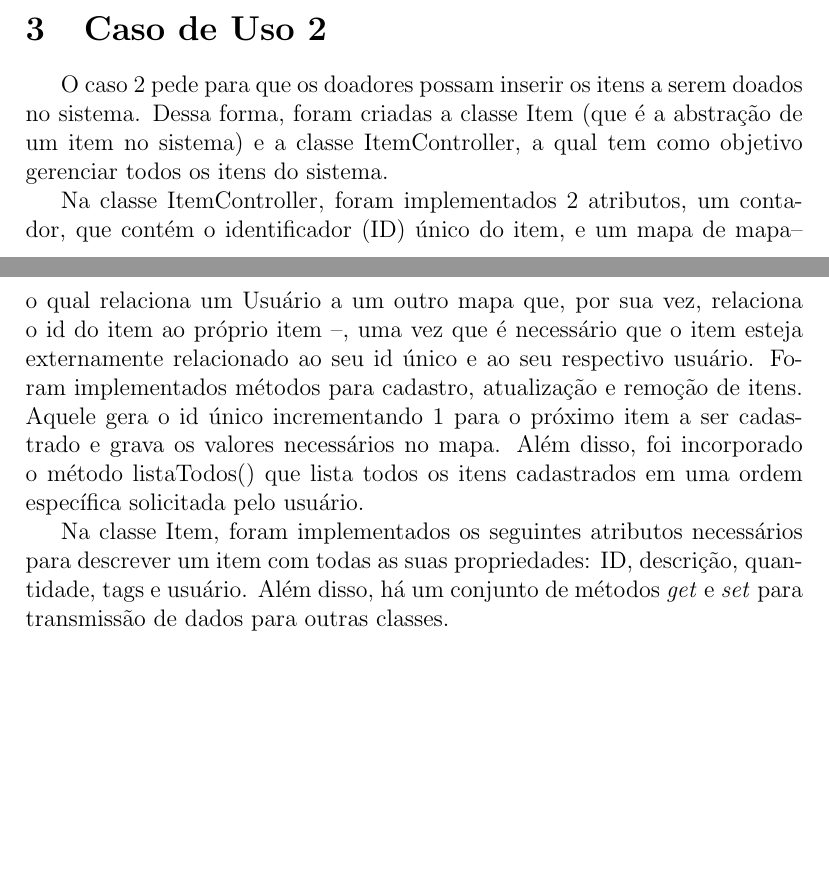
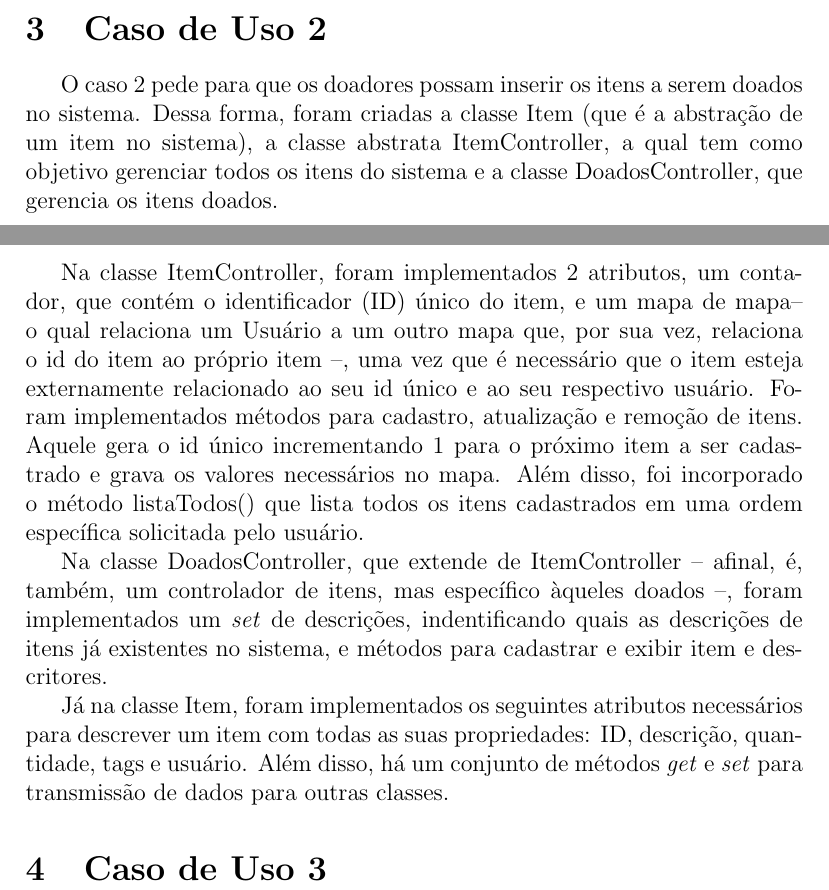
Before and after one commit to pedroespindula/eDoe-LP2, a LaTeX document (Relatorio LP2/Relatorio LP2.tex): two parts of pages 3 and 4 of 4, joined at a grey line, cut so that both start at the same text, the shorter picture padded with empty space. Compiled offline with LaTeX, dvips and Ghostscript.

Commit message:
Corrige Caso de Uso 2 do relatório

```diff
--- a/Relatorio LP2/Relatorio LP2.tex
+++ b/Relatorio LP2/Relatorio LP2.tex
@@ -36,11 +33,18 @@
 	Já “Usuario” possui id, nome, e-mail, telefone, categoria e uma variável indicadora se o usuário é doador ou receptor. Há, também, um conjunto de métodos get -- para informar às classes externas os valores dos atributos -- e set -- para alterar os atributos.
 
 	\section{Caso de Uso 2}
-	O caso 2 pede para que os doadores possam inserir os itens a serem doados no sistema. Dessa forma, foram criadas a classe Item (que é a abstração de um item no sistema) e a classe ItemController, a qual tem como objetivo gerenciar todos os itens do sistema.
+	O caso 2 pede para que os doadores possam inserir os itens a serem doados no sistema. Dessa forma, foram criadas a classe Item (que é a abstração de um item no sistema), a classe abstrata ItemController, a qual tem como objetivo gerenciar todos os itens do sistema e a classe DoadosController, que gerencia os itens doados.
 
 	Na classe ItemController, foram implementados 2 atributos, um contador, que contém o identificador (ID) único do item, e um mapa de mapa-- o qual relaciona um Usuário a um outro mapa que, por sua vez, relaciona o id do item ao próprio item --, uma vez que é necessário que o item esteja externamente relacionado ao seu id único e ao seu respectivo usuário. Foram implementados métodos para cadastro, atualização e remoção de itens. Aquele gera o id único incrementando 1 para o próximo item a ser cadastrado e grava os valores necessários no mapa. Além disso, foi incorporado o método listaTodos() que lista todos os itens cadastrados em uma ordem específica solicitada pelo usuário.
 
-	Na classe Item, foram implementados os seguintes atributos necessários para descrever um item com todas as suas propriedades: ID, descrição, quantidade, tags e usuário. Além disso, há um conjunto de métodos \textit{get} e \textit{set} para transmissão de dados para outras classes.
+	Na classe DoadosController, que extende de ItemController -- afinal, é, também, um controlador de itens, mas específico àqueles doados --, foram implementados um \textit{set} de descrições, indentificando quais as descrições de itens já existentes no sistema, e métodos para cadastrar e exibir item e descritores.
+
+	Já na classe Item, foram implementados os seguintes atributos necessários para descrever um item com todas as suas propriedades: ID, descrição, quantidade, tags e usuário. Além disso, há um conjunto de métodos \textit{get} e \textit{set} para transmissão de dados para outras classes.
+
+
+	\section{Caso de Uso 3}
+
+
 
 
 
```
Also changed, not shown: Relatorio LP2/Relatorio LP2.pdf, Relatorio LP2/Relatorio LP2.tex (3 more changed lines), 4 other files.
